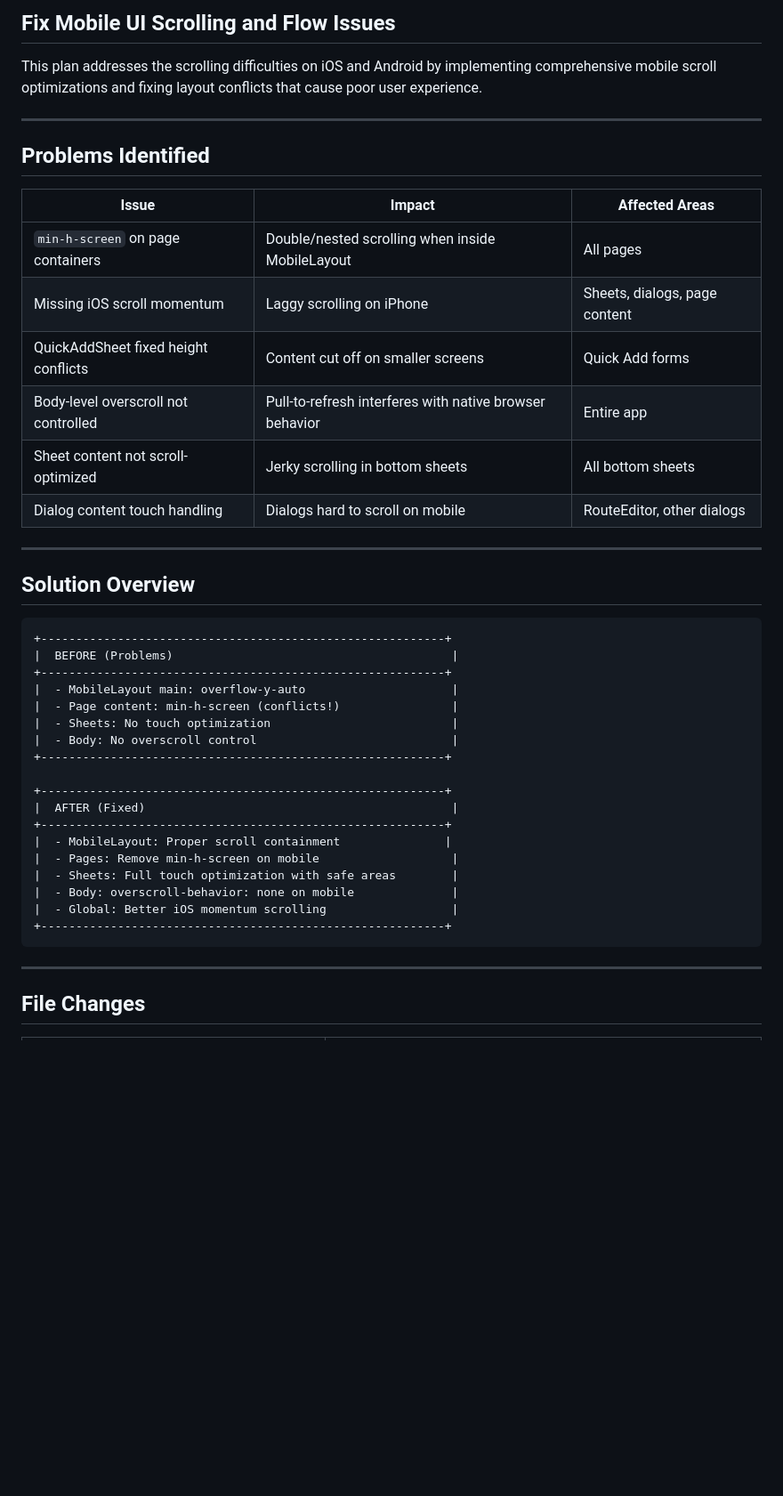
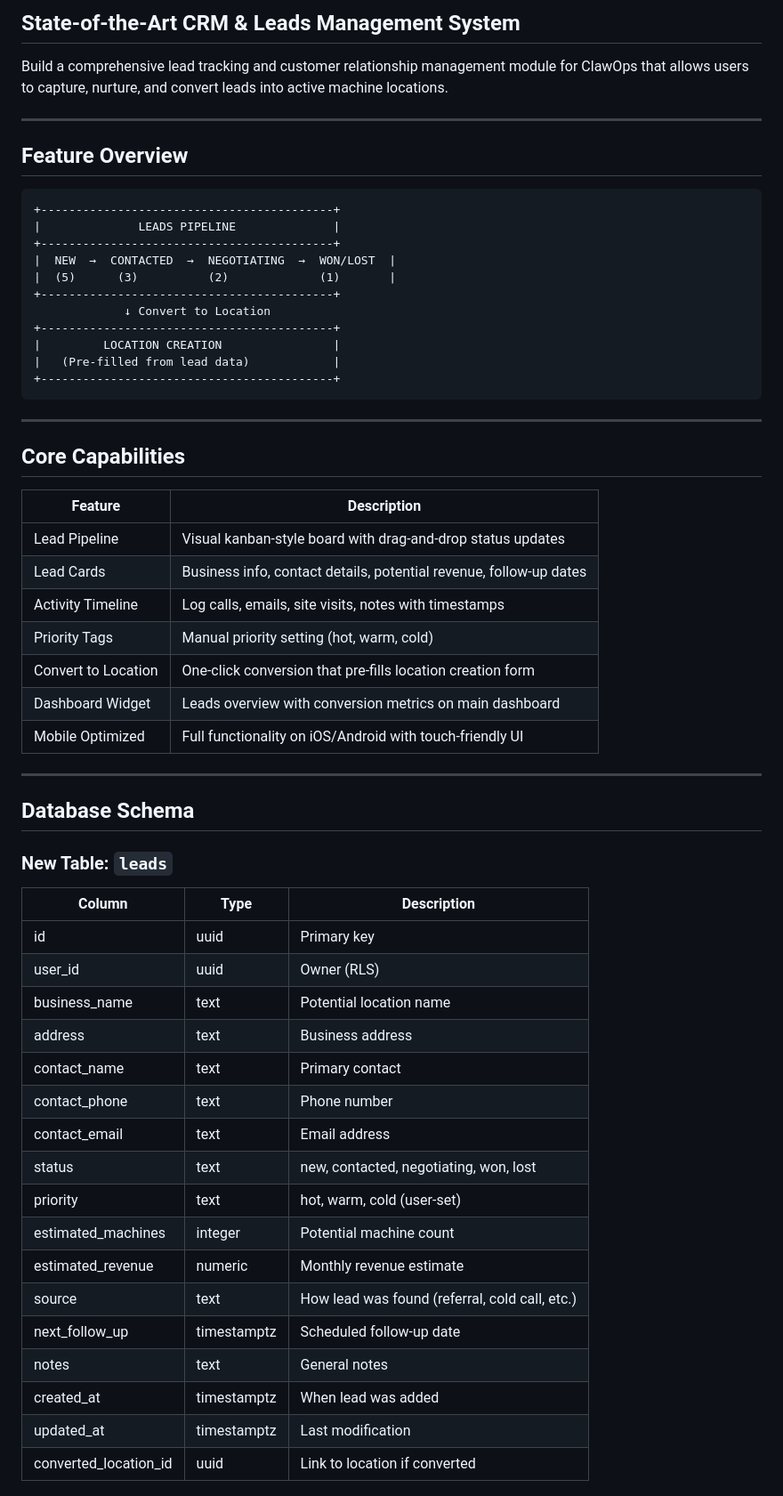
Before and after one commit to cborden22/clawops-command-center, a Markdown page: .lovable/plan.md, the part around one of its changes. Shown at 89% size. Drawn GitHub-style; blank space fills up the shorter version.

````diff
--- a/.lovable/plan.md
+++ b/.lovable/plan.md
@@ -1,47 +1,64 @@
 
 
-## Fix Mobile UI Scrolling and Flow Issues
+## State-of-the-Art CRM & Leads Management System
 
-This plan addresses the scrolling difficulties on iOS and Android by implementing comprehensive mobile scroll optimizations and fixing layout conflicts that cause poor user experience.
+Build a comprehensive lead tracking and customer relationship management module for ClawOps that allows users to capture, nurture, and convert leads into active machine locations.
 
 ---
 
-## Problems Identified
-
-| Issue | Impact | Affected Areas |
-|-------|--------|----------------|
-| `min-h-screen` on page containers | Double/nested scrolling when inside MobileLayout | All pages |
-| Missing iOS scroll momentum | Laggy scrolling on iPhone | Sheets, dialogs, page content |
-| QuickAddSheet fixed height conflicts | Content cut off on smaller screens | Quick Add forms |
-| Body-level overscroll not controlled | Pull-to-refresh interferes with native browser behavior | Entire app |
-| Sheet content not scroll-optimized | Jerky scrolling in bottom sheets | All bottom sheets |
-| Dialog content touch handling | Dialogs hard to scroll on mobile | RouteEditor, other dialogs |
-
----
-
-## Solution Overview
+## Feature Overview
 
 ```text
-+----------------------------------------------------------+
-|  BEFORE (Problems)                                        |
-+----------------------------------------------------------+
-|  - MobileLayout main: overflow-y-auto                     |
-|  - Page content: min-h-screen (conflicts!)                |
-|  - Sheets: No touch optimization                          |
-|  - Body: No overscroll control                            |
-+----------------------------------------------------------+
-
-+----------------------------------------------------------+
-|  AFTER (Fixed)                                            |
-+----------------------------------------------------------+
-|  - MobileLayout: Proper scroll containment               |
-|  - Pages: Remove min-h-screen on mobile                   |
-|  - Sheets: Full touch optimization with safe areas        |
-|  - Body: overscroll-behavior: none on mobile              |
-|  - Global: Better iOS momentum scrolling                  |
-+----------------------------------------------------------+
++------------------------------------------+
+|              LEADS PIPELINE              |
++------------------------------------------+
+|  NEW  →  CONTACTED  →  NEGOTIATING  →  WON/LOST  |
+|  (5)      (3)          (2)             (1)       |
++------------------------------------------+
+             ↓ Convert to Location
++------------------------------------------+
+|         LOCATION CREATION                |
+|   (Pre-filled from lead data)            |
++------------------------------------------+
 ```
 
 ---
 
-## File Changes
+## Core Capabilities
+
+| Feature | Description |
+|---------|-------------|
+| Lead Pipeline | Visual kanban-style board with drag-and-drop status updates |
+| Lead Cards | Business info, contact details, potential revenue, follow-up dates |
+| Activity Timeline | Log calls, emails, site visits, notes with timestamps |
+| Priority Tags | Manual priority setting (hot, warm, cold) |
+| Convert to Location | One-click conversion that pre-fills location creation form |
+| Dashboard Widget | Leads overview with conversion metrics on main dashboard |
+| Mobile Optimized | Full functionality on iOS/Android with touch-friendly UI |
+
+---
+
+## Database Schema
+
+### New Table: `leads`
+
+| Column | Type | Description |
+|--------|------|-------------|
+| id | uuid | Primary key |
+| user_id | uuid | Owner (RLS) |
+| business_name | text | Potential location name |
+| address | text | Business address |
+| contact_name | text | Primary contact |
+| contact_phone | text | Phone number |
+| contact_email | text | Email address |
+| status | text | new, contacted, negotiating, won, lost |
+| priority | text | hot, warm, cold (user-set) |
+| estimated_machines | integer | Potential machine count |
+| estimated_revenue | numeric | Monthly revenue estimate |
+| source | text | How lead was found (referral, cold call, etc.) |
+| next_follow_up | timestamptz | Scheduled follow-up date |
+| notes | text | General notes |
+| created_at | timestamptz | When lead was added |
+| updated_at | timestamptz | Last modification |
+| converted_location_id | uuid | Link to location if converted |
+
````
Also changed, not shown: other parts of .lovable/plan.md (+108 -150 lines).
